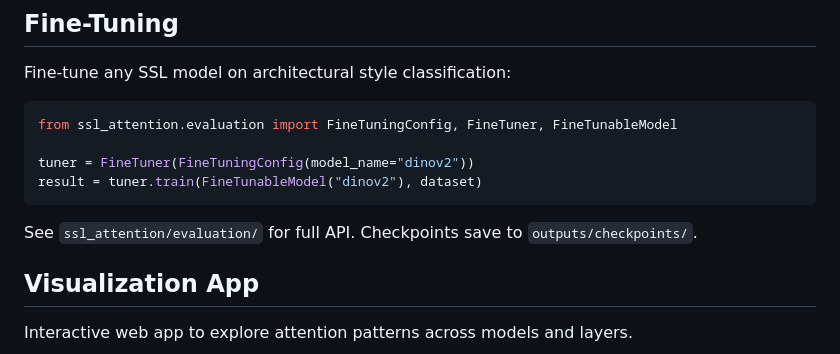
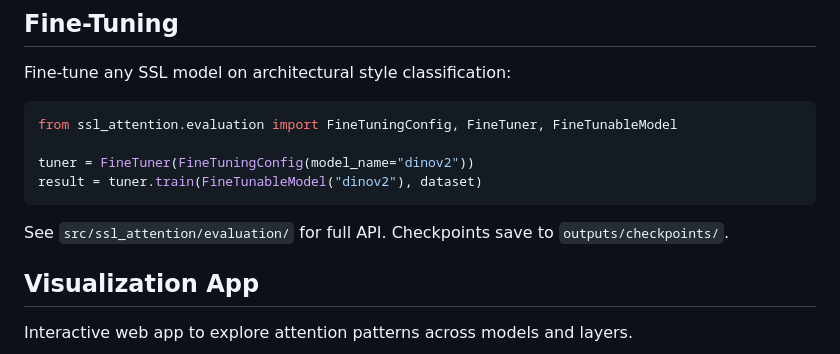
Before and after one commit to DesmondChoy/ssl_wikichurches, a Markdown page: README.md, the part around the change. Rendered like a GitHub page.

Commit message:
fix: correct evaluation module path in README
Co-Authored-By: Claude Opus 4.5 <noreply@anthropic.com>

````diff
--- a/README.md
+++ b/README.md
@@ -50,7 +50,7 @@ tuner = FineTuner(FineTuningConfig(model_name="dinov2"))
 result = tuner.train(FineTunableModel("dinov2"), dataset)
 ```
 
-See `ssl_attention/evaluation/` for full API. Checkpoints save to `outputs/checkpoints/`.
+See `src/ssl_attention/evaluation/` for full API. Checkpoints save to `outputs/checkpoints/`.
 
 ## Visualization App
 
````
